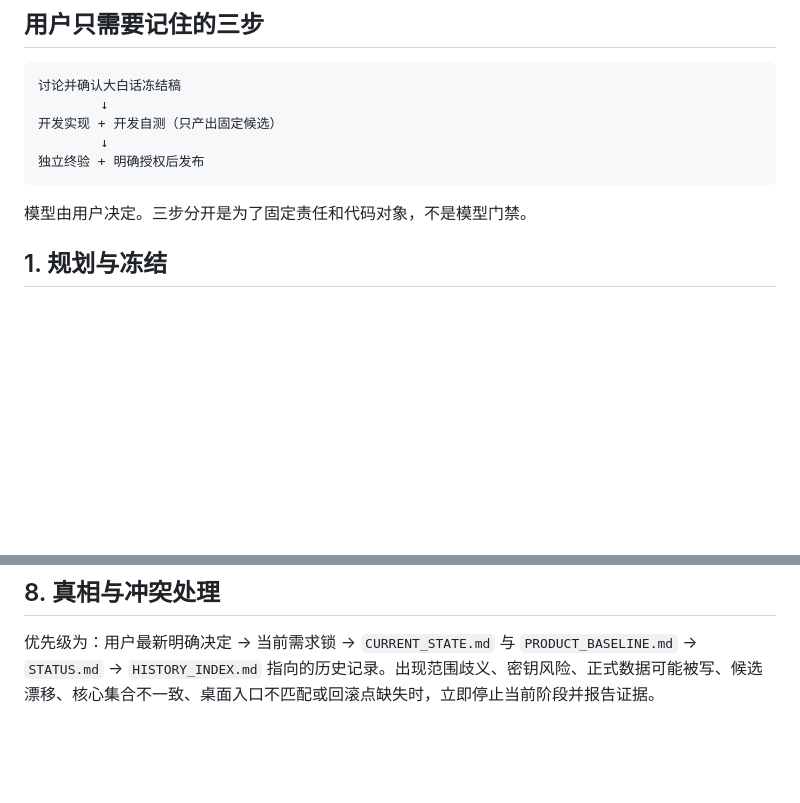
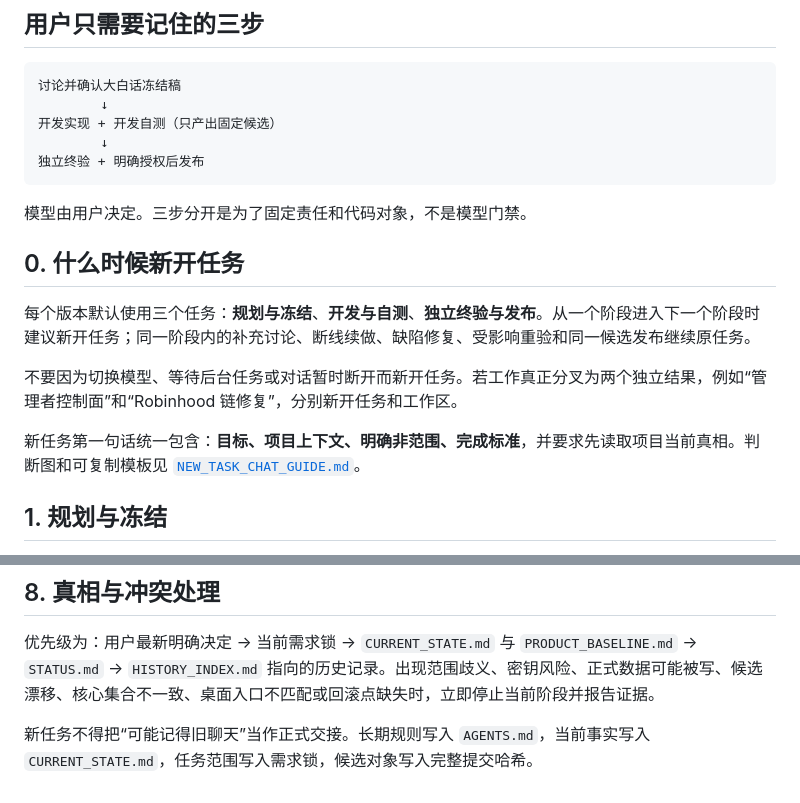
Before and after one commit to webbbmax/penguin-convexity, a Markdown page: docs/DEVELOPMENT_WORKFLOW.md, 2 parts joined by grey strips. Rendered like a GitHub page; blank space fills up the shorter version.

Commit message:
docs: add new task chat guidance

````diff
--- a/docs/DEVELOPMENT_WORKFLOW.md
+++ b/docs/DEVELOPMENT_WORKFLOW.md
@@ -11,6 +11,14 @@
 ```
 
 模型由用户决定。三步分开是为了固定责任和代码对象，不是模型门禁。
+
+## 0. 什么时候新开任务
+
+每个版本默认使用三个任务：**规划与冻结**、**开发与自测**、**独立终验与发布**。从一个阶段进入下一个阶段时建议新开任务；同一阶段内的补充讨论、断线续做、缺陷修复、受影响重验和同一候选发布继续原任务。
+
+不要因为切换模型、等待后台任务或对话暂时断开而新开任务。若工作真正分叉为两个独立结果，例如“管理者控制面”和“Robinhood 链修复”，分别新开任务和工作区。
+
+新任务第一句话统一包含：**目标、项目上下文、明确非范围、完成标准**，并要求先读取项目当前真相。判断图和可复制模板见 [`NEW_TASK_CHAT_GUIDE.md`](NEW_TASK_CHAT_GUIDE.md)。
 
 ## 1. 规划与冻结
 
@@ -74,3 +82,5 @@ python scripts\d0_gate.py --config runtime\d0\acceptance-gate-input.json
 ## 8. 真相与冲突处理
 
 优先级为：用户最新明确决定 → 当前需求锁 → `CURRENT_STATE.md` 与 `PRODUCT_BASELINE.md` → `STATUS.md` → `HISTORY_INDEX.md` 指向的历史记录。出现范围歧义、密钥风险、正式数据可能被写、候选漂移、核心集合不一致、桌面入口不匹配或回滚点缺失时，立即停止当前阶段并报告证据。
+
+新任务不得把“可能记得旧聊天”当作正式交接。长期规则写入 `AGENTS.md`，当前事实写入 `CURRENT_STATE.md`，任务范围写入需求锁，候选对象写入完整提交哈希。
````
Also changed, not shown: AGENTS.md (+2 -1 lines), docs/NEW_TASK_CHAT_GUIDE.md (added, +104 -0 lines).
